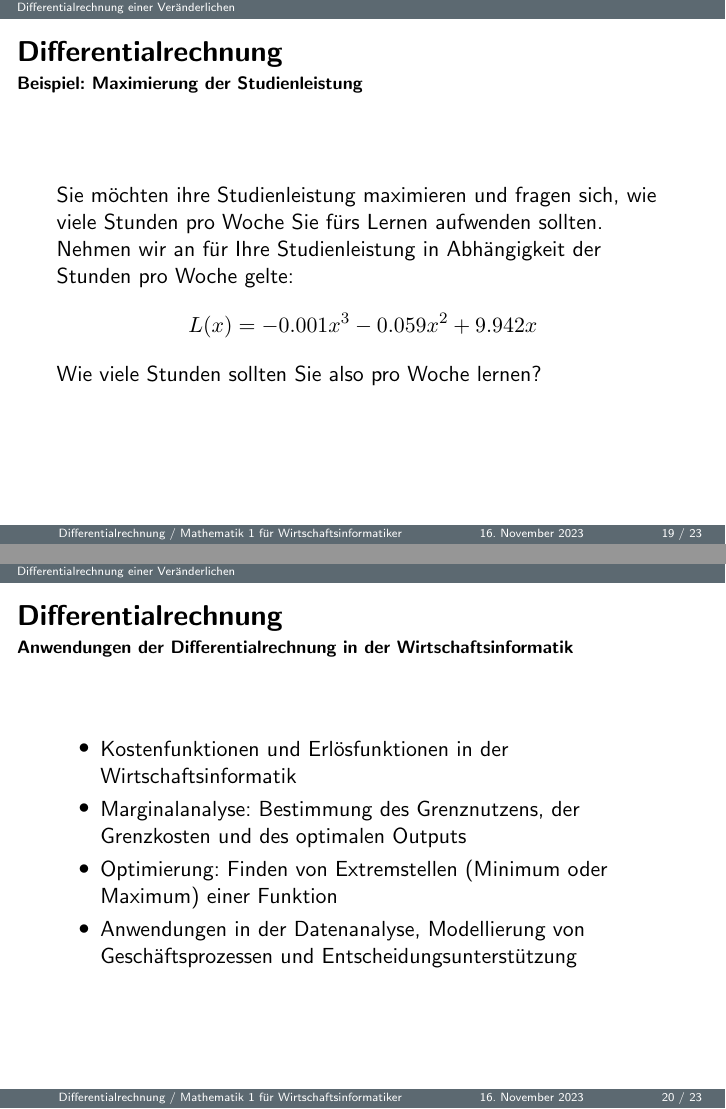
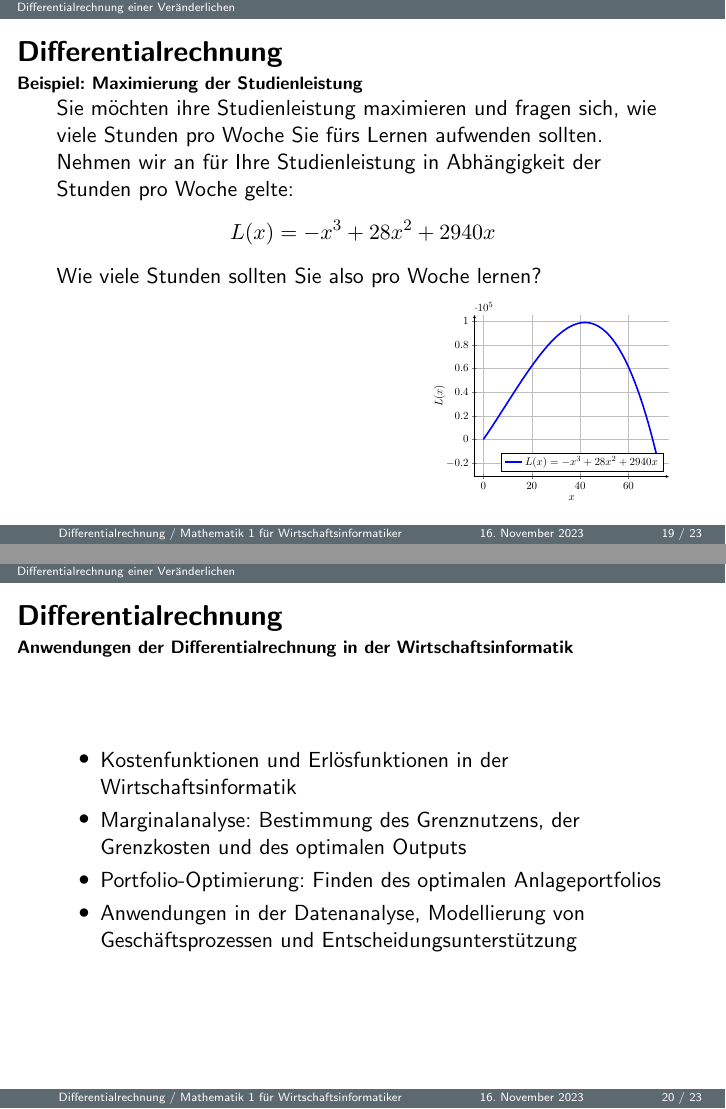
Before and after one commit to fastjoe23/AnalysisAndAlgebra, LaTeX slides (DifferentialRechnungeinerVeraenderlichen.tex): pages 19 and 20 of 27, joined at a grey line. Compiled offline with pdfLaTeX.

Commit message:
Neue Beispielfunktion bei Lernleistung

```diff
--- a/DifferentialRechnungeinerVeraenderlichen.tex
+++ b/DifferentialRechnungeinerVeraenderlichen.tex
@@ -1,6 +1,7 @@
 \documentclass{beamer}
 \usepackage[ngerman]{babel}
 \usepackage{tikz}
+\usepackage{pgfplots}
 \usepackage{booktabs}
 
 \usetheme{DHBW}
@@ -403,8 +404,26 @@ Um Extremwerte einer Funktion zu finden, suchen wir nach Stellen, an denen die S
     fürs Lernen aufwenden sollten.
 
     Nehmen wir an für Ihre Studienleistung in Abhängigkeit der Stunden pro Woche gelte:
-    $$L(x)=-0.001x^3-0.059x^2+9.942x$$
+    $$L(x)=-x^3+28x^2+2940x$$
   Wie viele Stunden sollten Sie also pro Woche lernen?
+
+  \begin{flushright}
+    \begin{tikzpicture}[scale=0.5]
+      \begin{axis}[
+        xlabel={$x$},
+        ylabel={$L(x)$},
+        domain=0:73,
+        samples=100,
+        grid=both,
+        legend entries={$L(x)=-x^3+28x^2+2940x$},
+        legend pos=south east,
+        axis lines=left,
+        enlargelimits=0.05, % Vergrößert den Bereich um das Diagramm um 10%
+      ]
+        \addplot[blue,ultra thick]{-x^3 + 28*x^2 + 2940*x};
+      \end{axis}
+    \end{tikzpicture}
+  \end{flushright}
 \end{frame}
 
 
@@ -416,7 +435,7 @@ Um Extremwerte einer Funktion zu finden, suchen wir nach Stellen, an denen die S
   \begin{itemize}
     \item Kostenfunktionen und Erlösfunktionen in der Wirtschaftsinformatik
     \item Marginalanalyse: Bestimmung des Grenznutzens, der Grenzkosten und des optimalen Outputs
-    \item Optimierung: Finden von Extremstellen (Minimum oder Maximum) einer Funktion
+    \item Portfolio-Optimierung: Finden des optimalen Anlageportfolios
     \item Anwendungen in der Datenanalyse, Modellierung von Geschäftsprozessen und Entscheidungsunterstützung
   \end{itemize}
 \end{frame}
```
Also changed, not shown: DifferentialRechnungeinerVeraenderlichen.pdf, MatrizenUndLGS.pdf.
